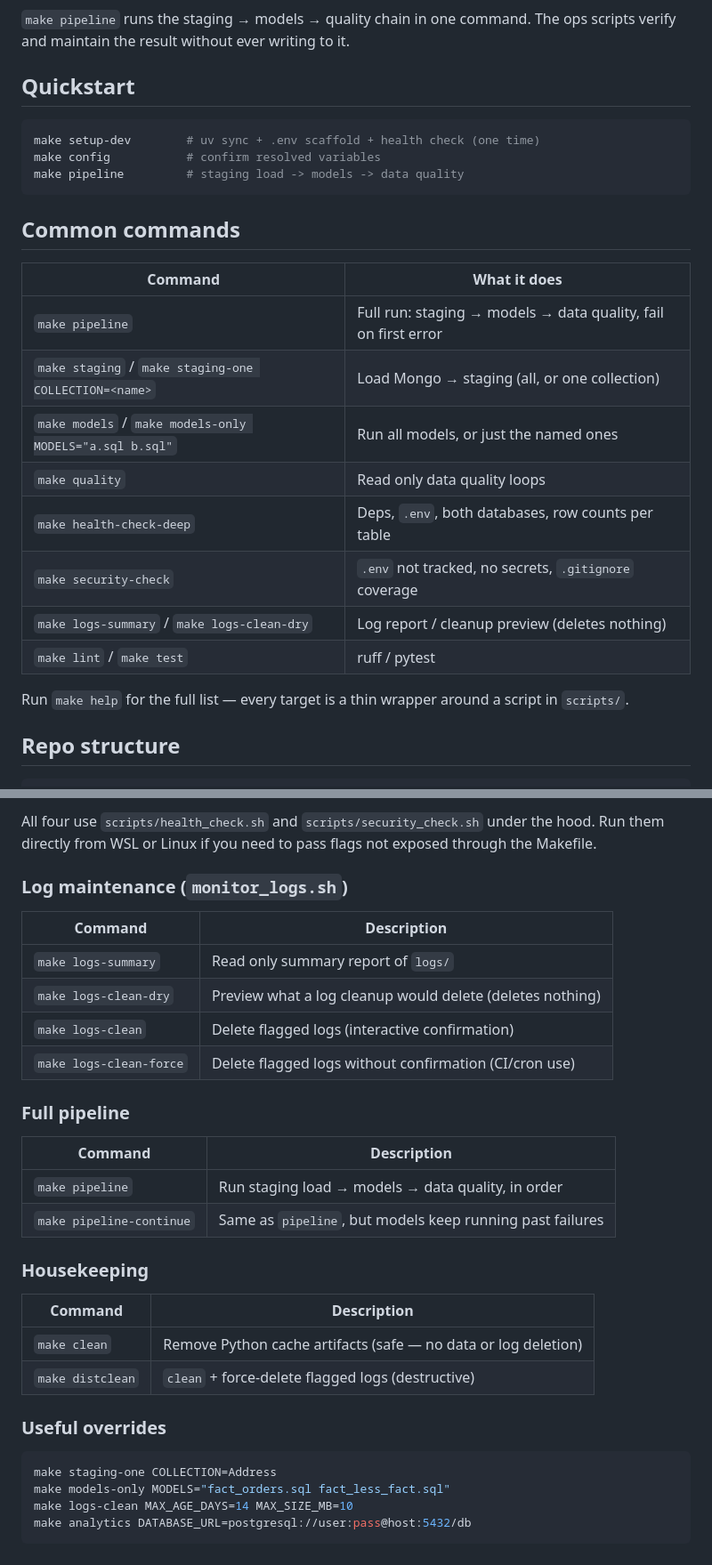
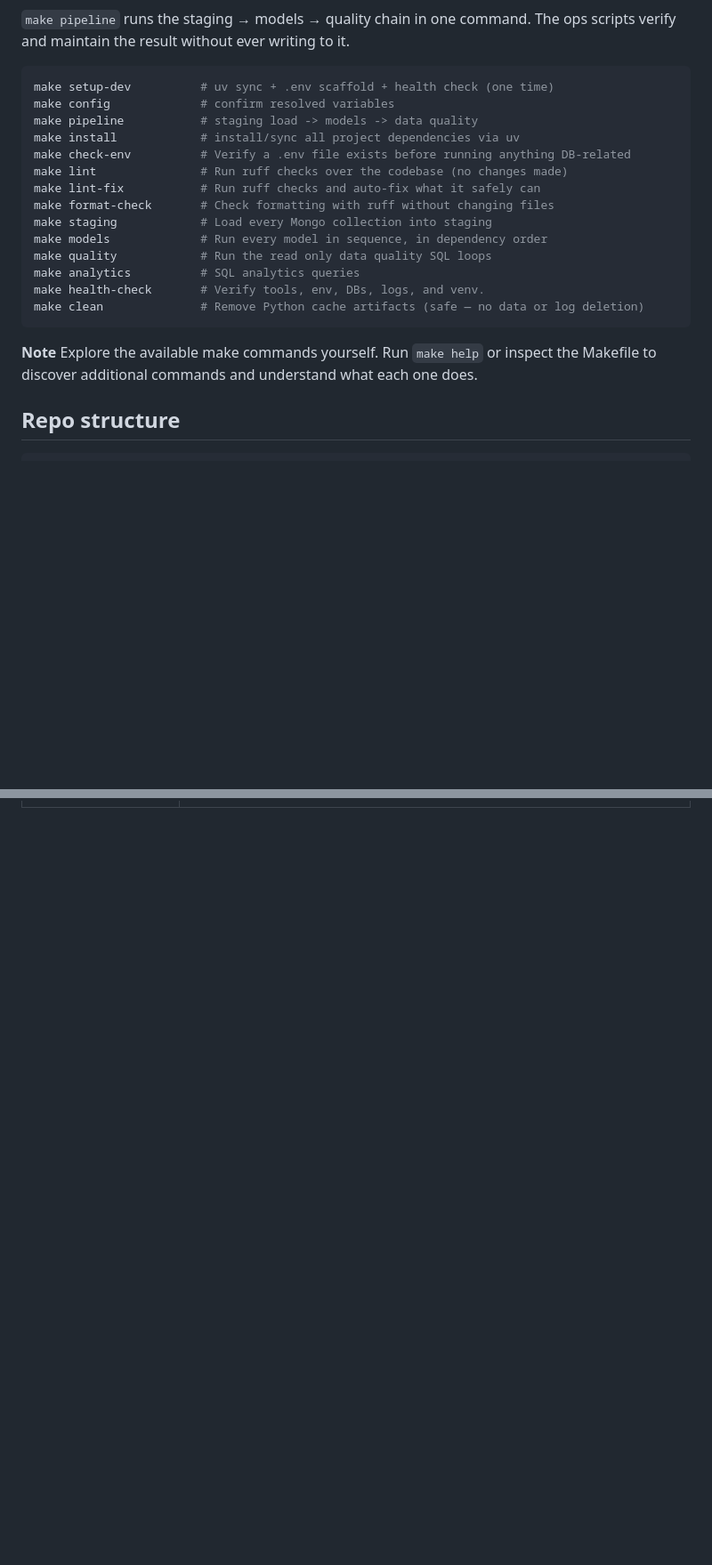
Before and after one commit to Nitinx12/Data-Modelling, a Markdown page: README.md, 2 parts joined by grey strips. Shown at 89% size. GitHub-like rendering; blank space fills up the shorter version.

Commit message:
docs: update README

````diff
--- a/README.md
+++ b/README.md
@@ -83,29 +79,23 @@ flowchart LR
 `make pipeline` runs the staging → models → quality chain in one command.
 The ops scripts verify and maintain the result without ever writing to it.
 
-## Quickstart
-
-```bash
-make setup-dev        # uv sync + .env scaffold + health check (one time)
-make config           # confirm resolved variables
-make pipeline         # staging load -> models -> data quality
+```Bash
+make setup-dev          # uv sync + .env scaffold + health check (one time)
+make config             # confirm resolved variables
+make pipeline           # staging load -> models -> data quality
+make install            # install/sync all project dependencies via uv
+make check-env          # Verify a .env file exists before running anything DB-related
+make lint               # Run ruff checks over the codebase (no changes made)
+make lint-fix           # Run ruff checks and auto-fix what it safely can
+make format-check       # Check formatting with ruff without changing files
+make staging            # Load every Mongo collection into staging
+make models             # Run every model in sequence, in dependency order
+make quality            # Run the read only data quality SQL loops
+make analytics          # SQL analytics queries
+make health-check       # Verify tools, env, DBs, logs, and venv.
+make clean              # Remove Python cache artifacts (safe — no data or log deletion)
 ```
-
-## Common commands
-
-| Command | What it does |
-|---|---|
-| `make pipeline` | Full run: staging → models → data quality, fail on first error |
-| `make staging` / `make staging-one COLLECTION=<name>` | Load Mongo → staging (all, or one collection) |
-| `make models` / `make models-only MODELS="a.sql b.sql"` | Run all models, or just the named ones |
-| `make quality` | Read only data quality loops |
-| `make health-check-deep` | Deps, `.env`, both databases, row counts per table |
-| `make security-check` | `.env` not tracked, no secrets, `.gitignore` coverage |
-| `make logs-summary` / `make logs-clean-dry` | Log report / cleanup preview (deletes nothing) |
-| `make lint` / `make test` | ruff / pytest |
-
-Run `make help` for the full list — every target is a thin wrapper around a
-script in `scripts/`.
+**Note** Explore the available make commands yourself. Run `make help` or inspect the Makefile to discover additional commands and understand what each one does.
 
 ## Repo structure
 
@@ -219,35 +148,0 @@ Makefile itself.
-All four use `scripts/health_check.sh` and `scripts/security_check.sh`
-under the hood. Run them directly from WSL or Linux if you need to pass
-flags not exposed through the Makefile.
-
-### Log maintenance (`monitor_logs.sh`)
-
-| Command | Description |
-|---|---|
-| `make logs-summary` | Read only summary report of `logs/` |
-| `make logs-clean-dry` | Preview what a log cleanup would delete (deletes nothing) |
-| `make logs-clean` | Delete flagged logs (interactive confirmation) |
-| `make logs-clean-force` | Delete flagged logs without confirmation (CI/cron use) |
-
-### Full pipeline
-
-| Command | Description |
-|---|---|
-| `make pipeline` | Run staging load → models → data quality, in order |
-| `make pipeline-continue` | Same as `pipeline`, but models keep running past failures |
-
-### Housekeeping
-
-| Command | Description |
-|---|---|
-| `make clean` | Remove Python cache artifacts (safe — no data or log deletion) |
-| `make distclean` | `clean` + force-delete flagged logs (destructive) |
-
-### Useful overrides
-
-```bash
-make staging-one COLLECTION=Address
-make models-only MODELS="fact_orders.sql fact_less_fact.sql"
-make logs-clean MAX_AGE_DAYS=14 MAX_SIZE_MB=10
-make analytics DATABASE_URL=postgresql://user:pass@host:5432/db
-```
````
Also changed, not shown: other parts of README.md (+2 -66 lines).
